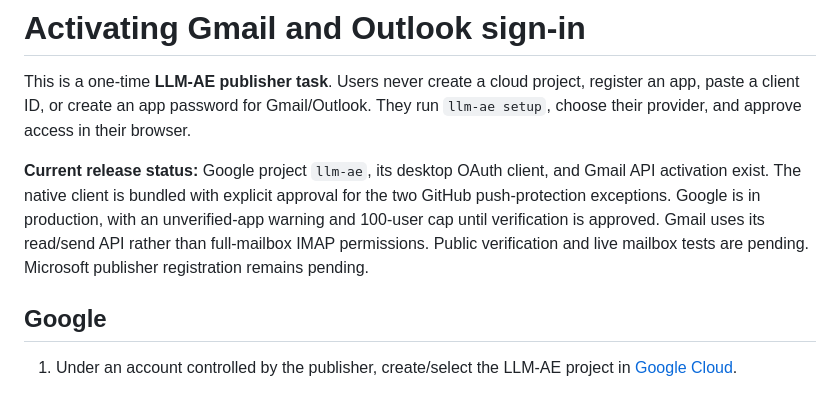
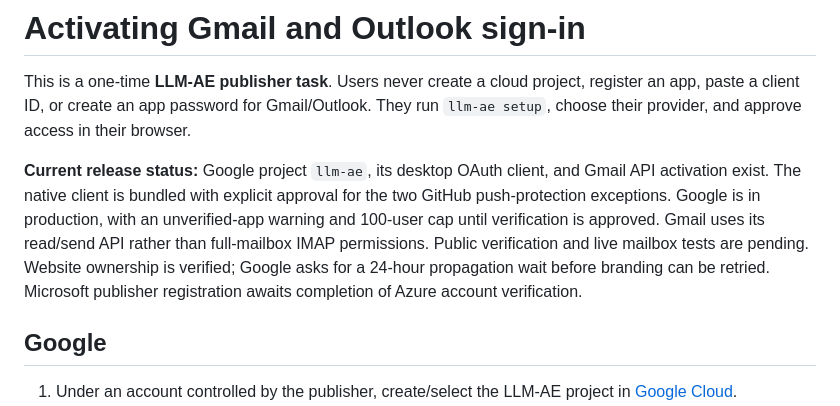
Before and after one commit to hetankevin/llm-ae, a Markdown page: docs/oauth-publishing.md, the part around the change. Drawn GitHub-style.

```diff
--- a/docs/oauth-publishing.md
+++ b/docs/oauth-publishing.md
@@ -9,7 +9,9 @@ and Gmail API activation exist. The native client is bundled with explicit appro
 for the two GitHub push-protection exceptions. Google is in production, with an
 unverified-app warning and 100-user cap until verification is approved. Gmail uses
 its read/send API rather than full-mailbox IMAP permissions. Public verification
-and live mailbox tests are pending. Microsoft publisher registration remains pending.
+and live mailbox tests are pending. Website ownership is verified; Google asks
+for a 24-hour propagation wait before branding can be retried. Microsoft
+publisher registration awaits completion of Azure account verification.
 
 ## Google
 
```
Also changed, not shown: HANDOFF.md (+32 -17 lines).
